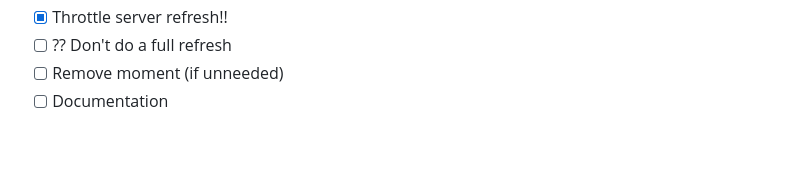
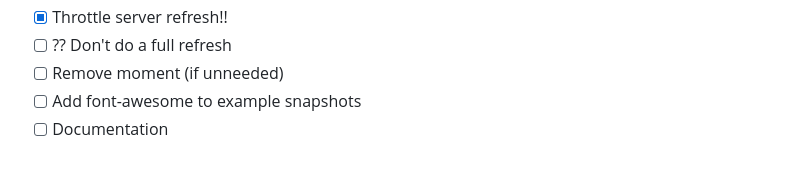
Before and after one commit to guigrpa/jest-html, a Markdown page: ROADMAP.md, the part around the change. Rendered like a GitHub page.

```diff
--- a/ROADMAP.md
+++ b/ROADMAP.md
@@ -15,4 +15,5 @@
 - [x] Throttle server refresh!!
 - [ ] ?? Don't do a full refresh
 - [ ] Remove moment (if unneeded)
+- [ ] Add font-awesome to example snapshots
 - [ ] Documentation
```
Also changed, not shown: docs/templates/README.md (+65 -6 lines), docs/01.png (added), docs/02.png (added), 3 other files.
